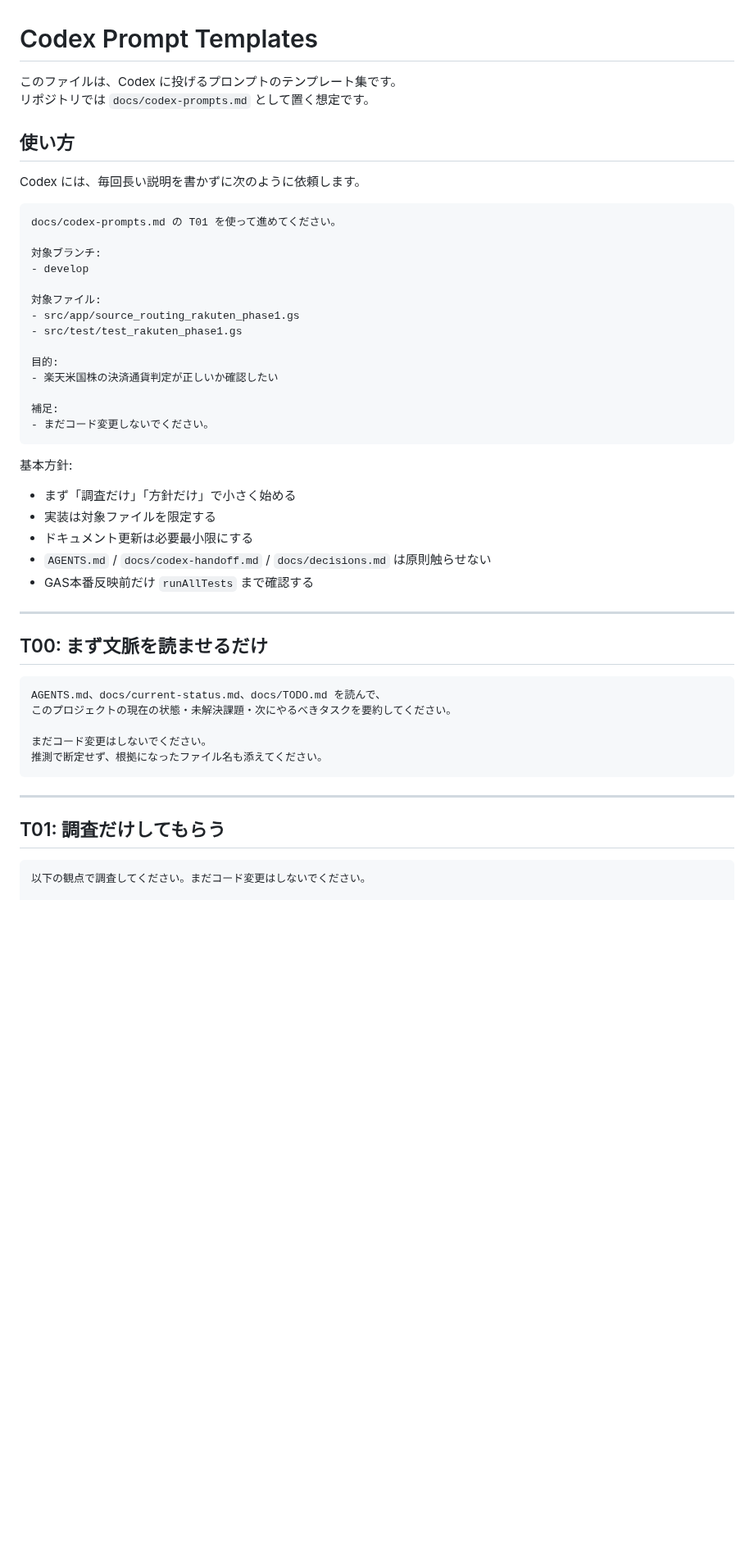
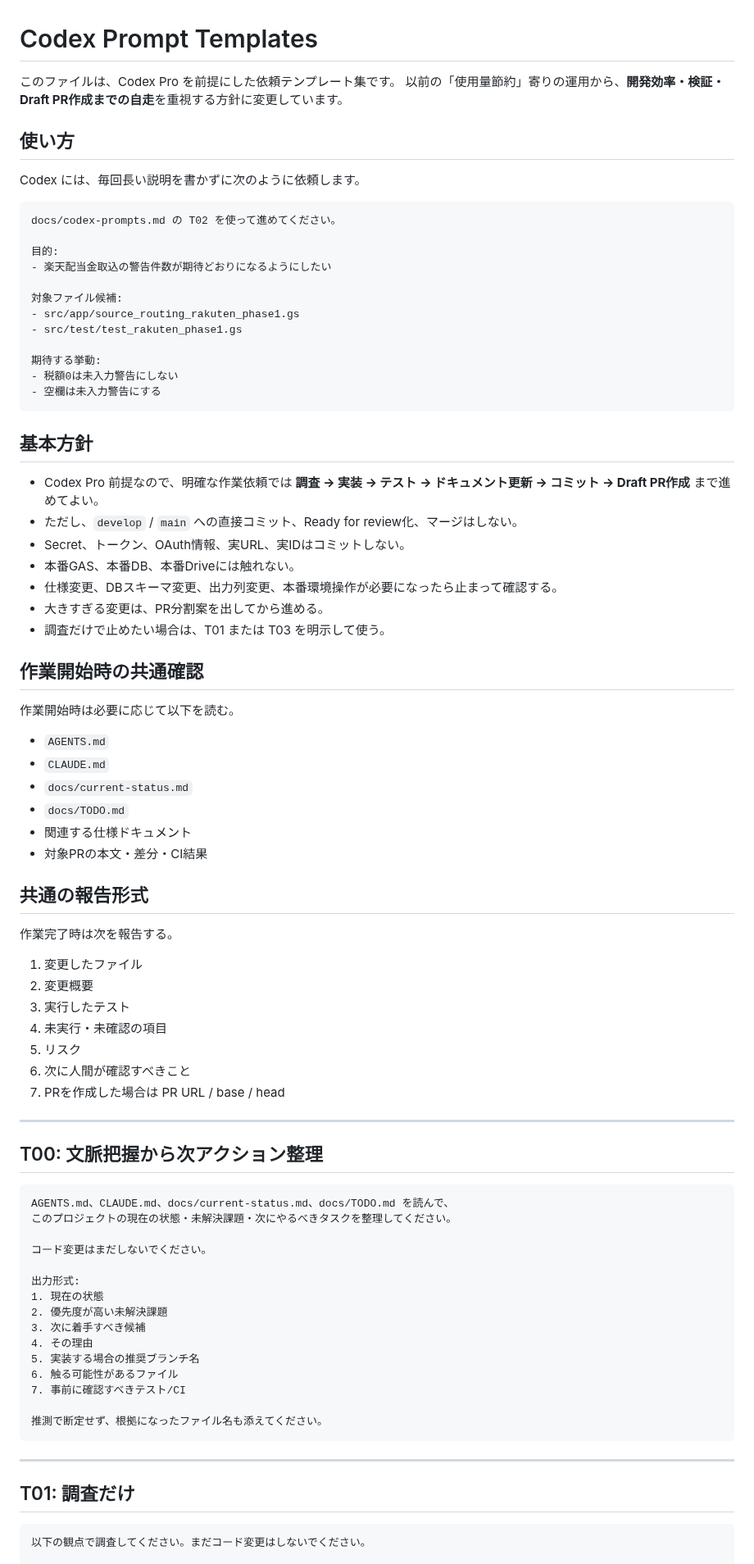
Before and after one commit to nozomu-honda/tradeCsvToSpreadSheet, a Markdown page: docs/codex-prompts.md, the part around one of its changes. Shown at 82% size. Rendered like a GitHub page; blank space fills up the shorter version.

Commit message:
docs: make Codex prompts efficiency-oriented

````diff
--- a/docs/codex-prompts.md
+++ b/docs/codex-prompts.md
@@ -1,52 +1,85 @@
 # Codex Prompt Templates
 
-このファイルは、Codex に投げるプロンプトのテンプレート集です。
-リポジトリでは `docs/codex-prompts.md` として置く想定です。
+このファイルは、Codex Pro を前提にした依頼テンプレート集です。
+以前の「使用量節約」寄りの運用から、**開発効率・検証・Draft PR作成までの自走**を重視する方針に変更しています。
 
 ## 使い方
 
 Codex には、毎回長い説明を書かずに次のように依頼します。
 
 ```text
-docs/codex-prompts.md の T01 を使って進めてください。
+docs/codex-prompts.md の T02 を使って進めてください。
 
-対象ブランチ:
-- develop
+目的:
+- 楽天配当金取込の警告件数が期待どおりになるようにしたい
 
-対象ファイル:
+対象ファイル候補:
 - src/app/source_routing_rakuten_phase1.gs
 - src/test/test_rakuten_phase1.gs
 
-目的:
-- 楽天米国株の決済通貨判定が正しいか確認したい
-
-補足:
-- まだコード変更しないでください。
+期待する挙動:
+- 税額0は未入力警告にしない
+- 空欄は未入力警告にする
 ```
 
-基本方針:
+## 基本方針
 
-- まず「調査だけ」「方針だけ」で小さく始める
-- 実装は対象ファイルを限定する
-- ドキュメント更新は必要最小限にする
-- `AGENTS.md` / `docs/codex-handoff.md` / `docs/decisions.md` は原則触らせない
-- GAS本番反映前だけ `runAllTests` まで確認する
+- Codex Pro 前提なので、明確な作業依頼では **調査 → 実装 → テスト → ドキュメント更新 → コミット → Draft PR作成** まで進めてよい。
+- ただし、`develop` / `main` への直接コミット、Ready for review化、マージはしない。
+- Secret、トークン、OAuth情報、実URL、実IDはコミットしない。
+- 本番GAS、本番DB、本番Driveには触れない。
+- 仕様変更、DBスキーマ変更、出力列変更、本番環境操作が必要になったら止まって確認する。
+- 大きすぎる変更は、PR分割案を出してから進める。
+- 調査だけで止めたい場合は、T01 または T03 を明示して使う。
+
+## 作業開始時の共通確認
+
+作業開始時は必要に応じて以下を読む。
+
+- `AGENTS.md`
+- `CLAUDE.md`
+- `docs/current-status.md`
+- `docs/TODO.md`
+- 関連する仕様ドキュメント
+- 対象PRの本文・差分・CI結果
+
+## 共通の報告形式
+
+作業完了時は次を報告する。
+
+1. 変更したファイル
+2. 変更概要
+3. 実行したテスト
+4. 未実行・未確認の項目
+5. リスク
+6. 次に人間が確認すべきこと
+7. PRを作成した場合は PR URL / base / head
 
 ---
 
-## T00: まず文脈を読ませるだけ
+## T00: 文脈把握から次アクション整理
 
 ```text
-AGENTS.md、docs/current-status.md、docs/TODO.md を読んで、
-このプロジェクトの現在の状態・未解決課題・次にやるべきタスクを要約してください。
+AGENTS.md、CLAUDE.md、docs/current-status.md、docs/TODO.md を読んで、
+このプロジェクトの現在の状態・未解決課題・次にやるべきタスクを整理してください。
 
-まだコード変更はしないでください。
+コード変更はまだしないでください。
+
+出力形式:
+1. 現在の状態
+2. 優先度が高い未解決課題
+3. 次に着手すべき候補
+4. その理由
+5. 実装する場合の推奨ブランチ名
+6. 触る可能性があるファイル
+7. 事前に確認すべきテスト/CI
+
 推測で断定せず、根拠になったファイル名も添えてください。
 ```
 
 ---
 
-## T01: 調査だけしてもらう
+## T01: 調査だけ
 
 ```text
 以下の観点で調査してください。まだコード変更はしないでください。
````
Also changed, not shown: other parts of docs/codex-prompts.md (+192 -95 lines).
